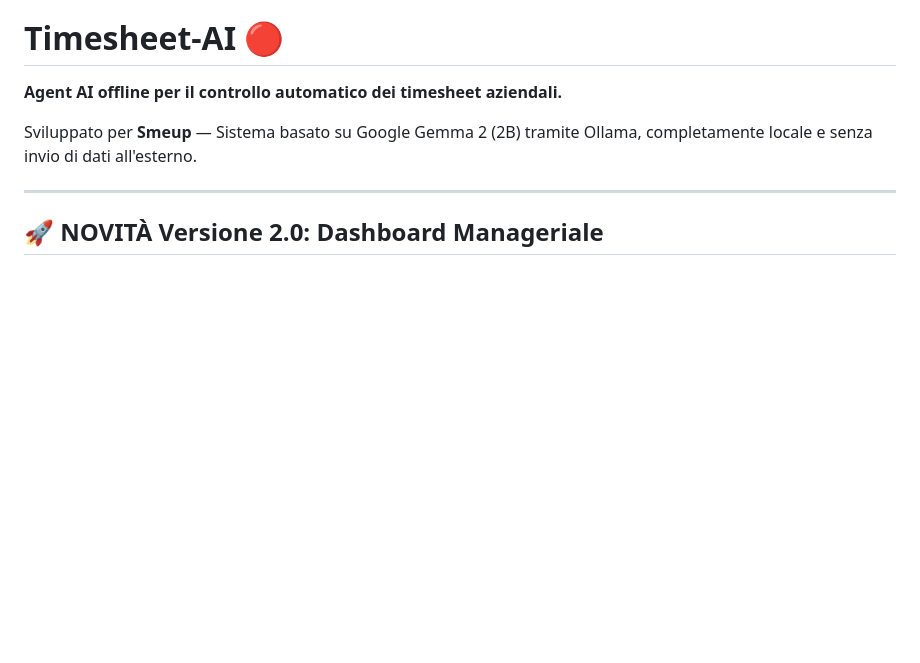
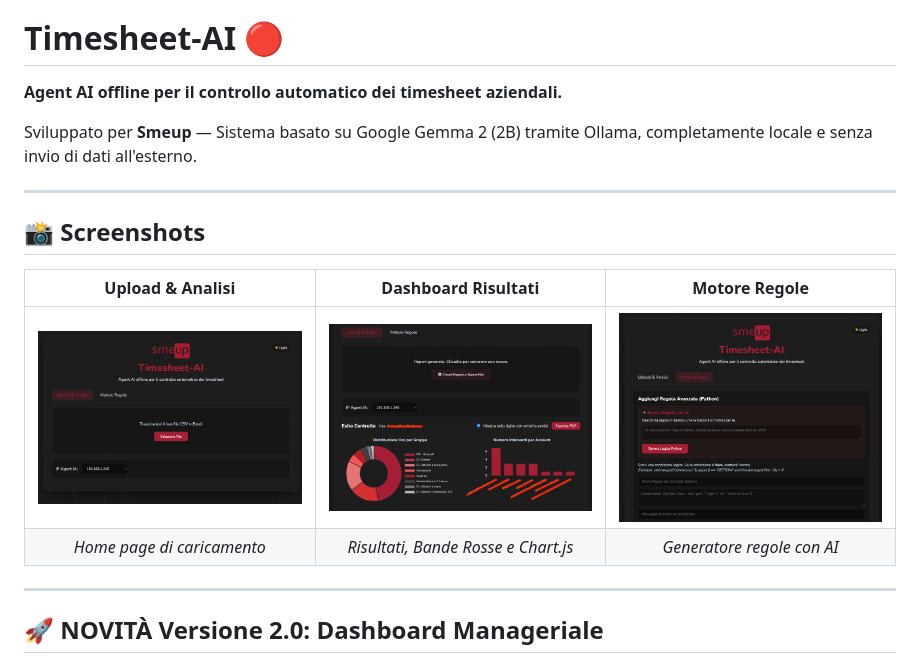
Before and after one commit to mantovanellimatteo/timesheet-ai, a Markdown page: README.md, the part around the change. Drawn GitHub-style; pictures changed too: docs/analisi.png (added), docs/dashboard.png (added), docs/regole.png (added); blank space fills up the shorter version.

Commit message:
📸 Docs: Aggiunti screenshot dell'applicazione nel README

```diff
--- a/README.md
+++ b/README.md
@@ -3,6 +3,15 @@
 **Agent AI offline per il controllo automatico dei timesheet aziendali.**
 
 Sviluppato per **Smeup** — Sistema basato su Google Gemma 2 (2B) tramite Ollama, completamente locale e senza invio di dati all'esterno.
+
+---
+
+## 📸 Screenshots
+
+| Upload & Analisi | Dashboard Risultati | Motore Regole |
+|:---:|:---:|:---:|
+| <img src="docs/dashboard.png" width="280"/> | <img src="docs/analisi.png" width="280"/> | <img src="docs/regole.png" width="280"/> |
+| *Home page di caricamento* | *Risultati, Bande Rosse e Chart.js* | *Generatore regole con AI* |
 
 ---
 
```
